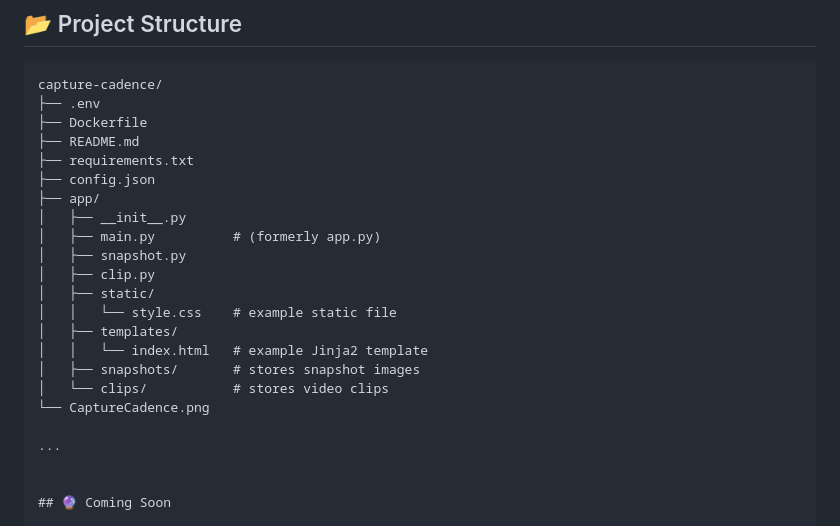
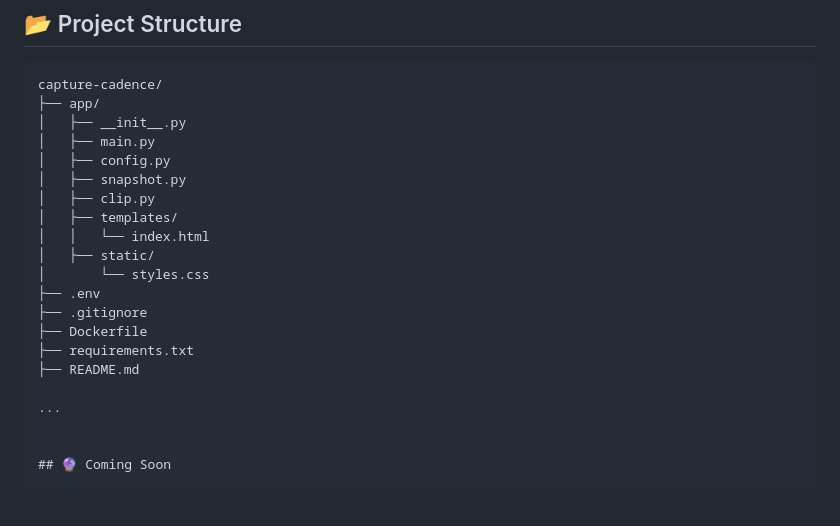
Before and after one commit to ry-ops/CaptureCadence, a Markdown page: README.md, the part around the change. GitHub-like rendering; blank space fills up the shorter version.

````diff
--- a/README.md
+++ b/README.md
@@ -98,23 +98,21 @@ docker run -d -p 8000:8000 --name cadence capture-cadence
 
 ```
 capture-cadence/
-├── .env
-├── Dockerfile
-├── README.md
-├── requirements.txt
-├── config.json
 ├── app/
 │   ├── __init__.py
-│   ├── main.py          # (formerly app.py)
+│   ├── main.py
+│   ├── config.py
 │   ├── snapshot.py
 │   ├── clip.py
+│   ├── templates/
+│   │   └── index.html
 │   ├── static/
-│   │   └── style.css    # example static file
-│   ├── templates/
-│   │   └── index.html   # example Jinja2 template
-│   ├── snapshots/       # stores snapshot images
-│   └── clips/           # stores video clips
-└── CaptureCadence.png
+│       └── styles.css
+├── .env
+├── .gitignore
+├── Dockerfile
+├── requirements.txt
+├── README.md
 
 ...
 
````
